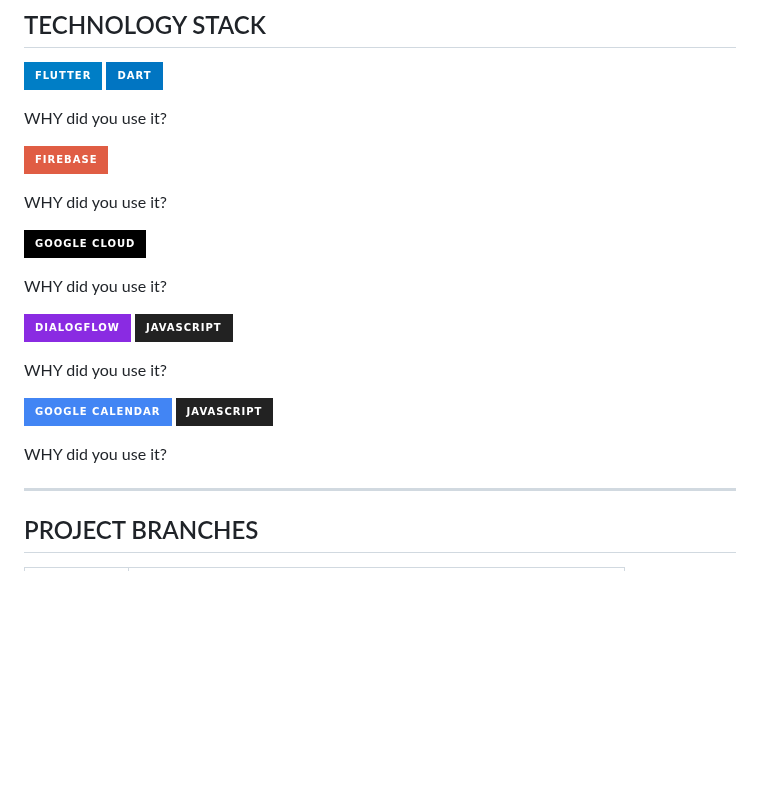
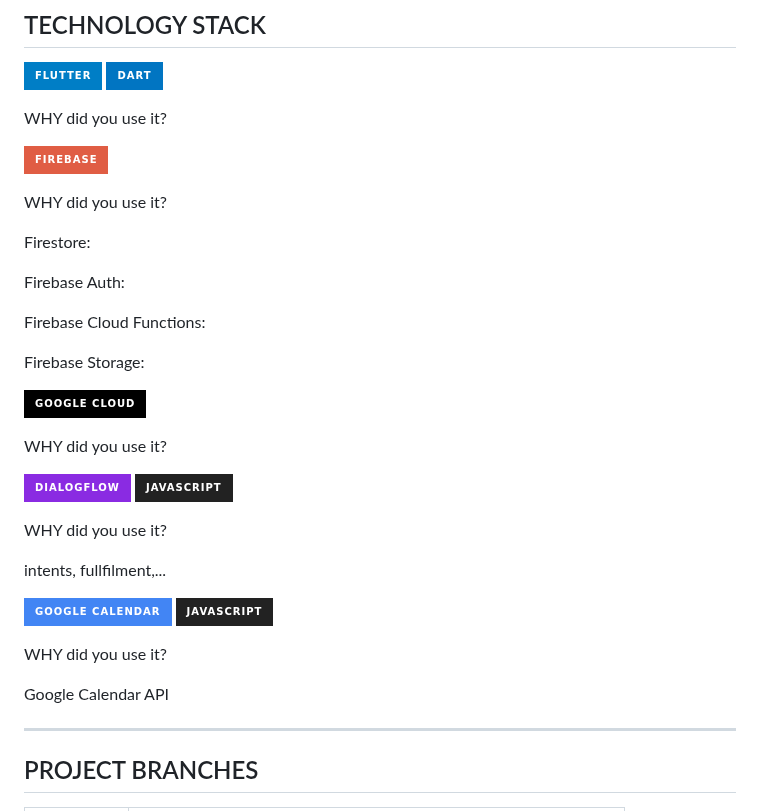
Before and after one commit to Pilar-App/pilar-app, a Markdown page: README.md, the part around the change. Rendered like a GitHub page; badges without logos; blank space fills up the shorter version.

```diff
--- a/README.md
+++ b/README.md
@@ -49,6 +49,14 @@ WHY did you use it?
 
 WHY did you use it?
 
+Firestore:
+
+Firebase Auth:
+
+Firebase Cloud Functions:
+
+Firebase Storage:
+
 
 ![Google Cloud](https://img.shields.io/badge/-Google%20Cloud-black?style=for-the-badge&logo=Google-Cloud)
 
@@ -60,12 +68,16 @@ WHY did you use it?
 
 WHY did you use it?
 
+intents, fullfilment,...
+
+
 
 ![Google Calendar](https://img.shields.io/static/v1?style=for-the-badge&message=Google+Calendar&color=4285F4&logo=Google+Calendar&logoColor=FFFFFF&label=)
 ![JavaScript](https://img.shields.io/static/v1?style=for-the-badge&message=JavaScript&color=222222&logo=JavaScript&logoColor=F7DF1E&label=)
 
 WHY did you use it?
 
+Google Calendar API
 
 ---
 
```
